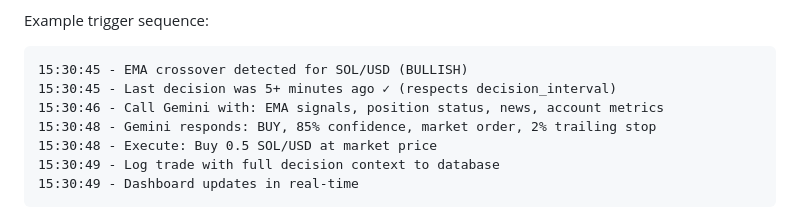
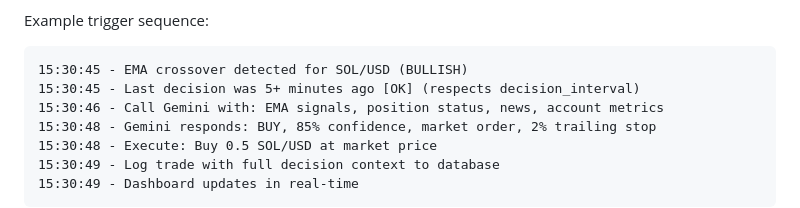
Before and after one commit to Maximusdurden/ai-trader, a Markdown page: README.md, the part around one of its changes. Rendered like a GitHub page.

````diff
--- a/README.md
+++ b/README.md
@@ -213,7 +213,7 @@ The bot uses **event-driven architecture** instead of polling:
 Example trigger sequence:
 ```
 15:30:45 - EMA crossover detected for SOL/USD (BULLISH)
-15:30:45 - Last decision was 5+ minutes ago ✓ (respects decision_interval)
+15:30:45 - Last decision was 5+ minutes ago [OK] (respects decision_interval)
 15:30:46 - Call Gemini with: EMA signals, position status, news, account metrics
 15:30:48 - Gemini responds: BUY, 85% confidence, market order, 2% trailing stop
 15:30:48 - Execute: Buy 0.5 SOL/USD at market price
````
Also changed, not shown: other parts of README.md (+8 -8 lines).
